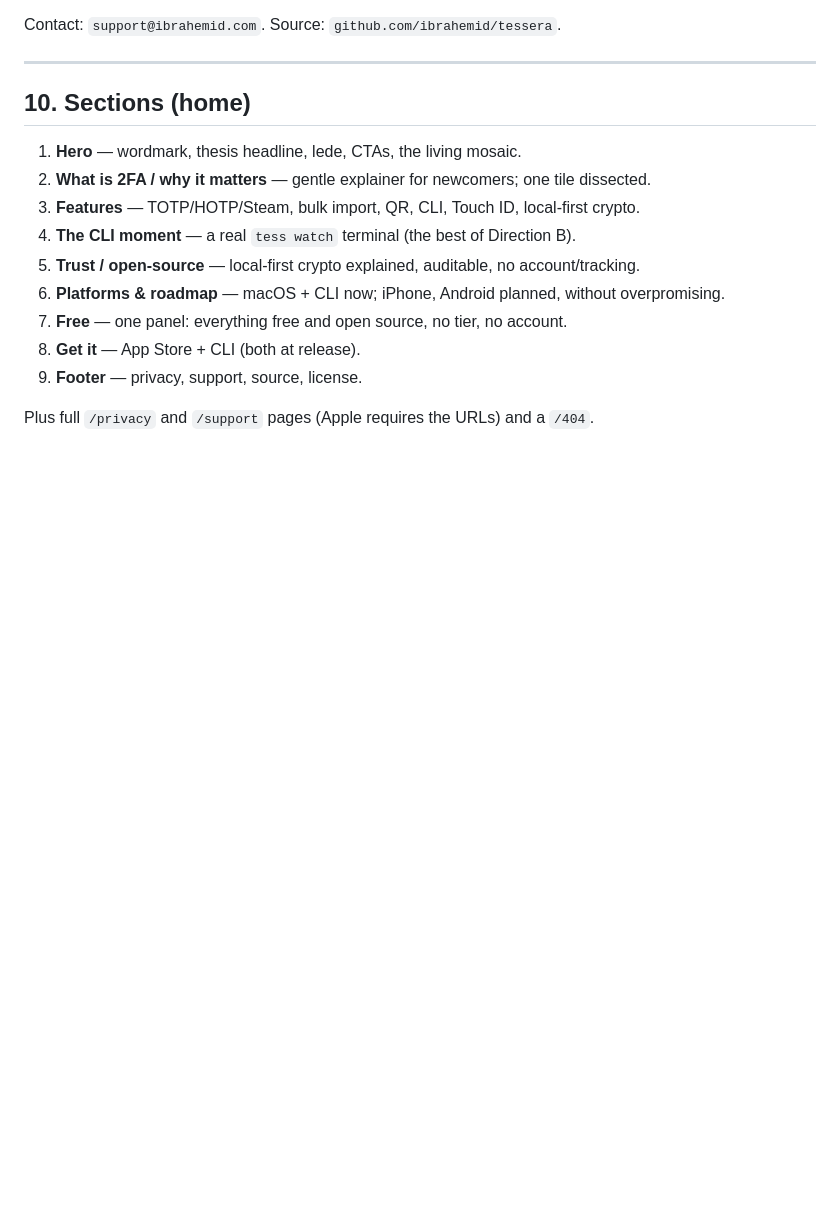
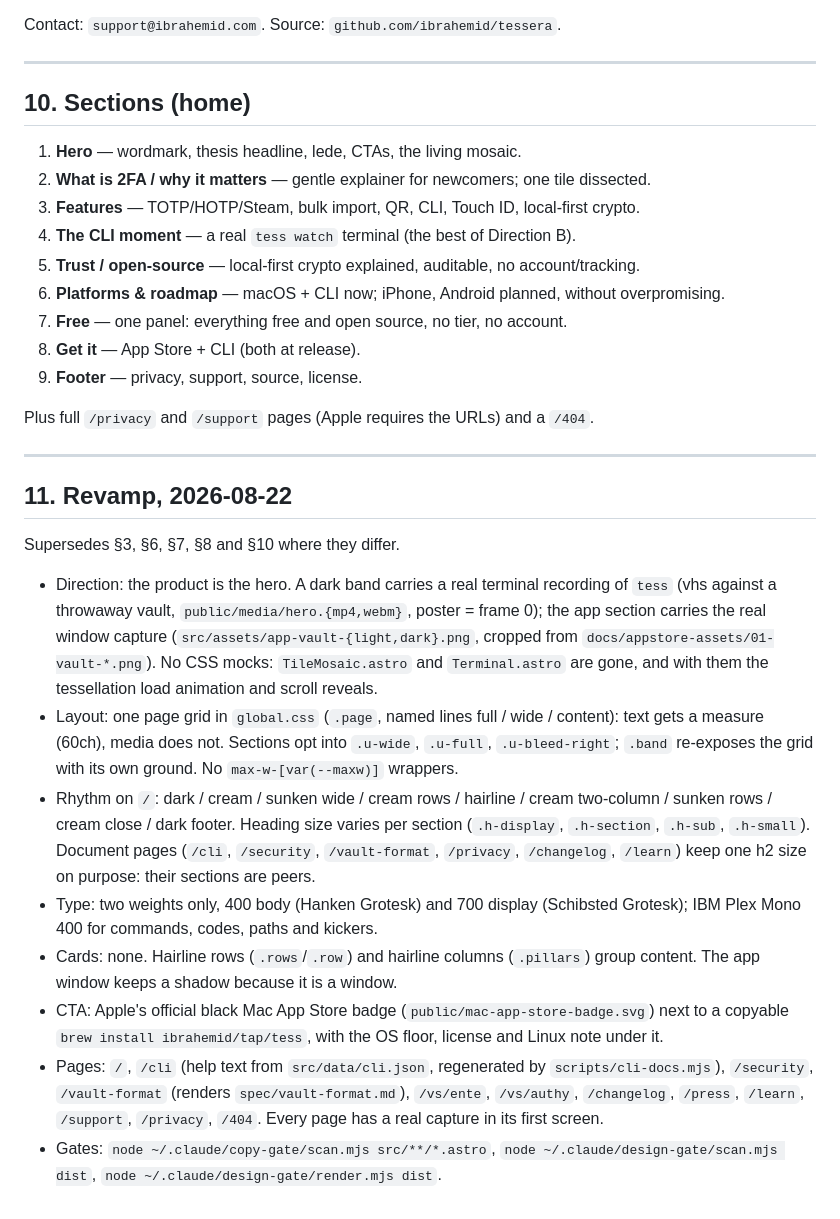
Before and after one commit to ibrahemid/tessera, a Markdown page: site/DESIGN.md, the part around the change. Rendered like a GitHub page; blank space fills up the shorter version.

Commit message:
docs(site): record the revamp direction

```diff
--- a/site/DESIGN.md
+++ b/site/DESIGN.md
@@ -229,3 +229,18 @@ Contact: `support@ibrahemid.com`. Source: `github.com/ibrahemid/tessera`.
 9. **Footer** — privacy, support, source, license.
 
 Plus full `/privacy` and `/support` pages (Apple requires the URLs) and a `/404`.
+
+---
+
+## 11. Revamp, 2026-08-22
+
+Supersedes §3, §6, §7, §8 and §10 where they differ.
+
+- Direction: the product is the hero. A dark band carries a real terminal recording of `tess` (vhs against a throwaway vault, `public/media/hero.{mp4,webm}`, poster = frame 0); the app section carries the real window capture (`src/assets/app-vault-{light,dark}.png`, cropped from `docs/appstore-assets/01-vault-*.png`). No CSS mocks: `TileMosaic.astro` and `Terminal.astro` are gone, and with them the tessellation load animation and scroll reveals.
+- Layout: one page grid in `global.css` (`.page`, named lines full / wide / content): text gets a measure (60ch), media does not. Sections opt into `.u-wide`, `.u-full`, `.u-bleed-right`; `.band` re-exposes the grid with its own ground. No `max-w-[var(--maxw)]` wrappers.
+- Rhythm on `/`: dark / cream / sunken wide / cream rows / hairline / cream two-column / sunken rows / cream close / dark footer. Heading size varies per section (`.h-display`, `.h-section`, `.h-sub`, `.h-small`). Document pages (`/cli`, `/security`, `/vault-format`, `/privacy`, `/changelog`, `/learn`) keep one h2 size on purpose: their sections are peers.
+- Type: two weights only, 400 body (Hanken Grotesk) and 700 display (Schibsted Grotesk); IBM Plex Mono 400 for commands, codes, paths and kickers.
+- Cards: none. Hairline rows (`.rows`/`.row`) and hairline columns (`.pillars`) group content. The app window keeps a shadow because it is a window.
+- CTA: Apple's official black Mac App Store badge (`public/mac-app-store-badge.svg`) next to a copyable `brew install ibrahemid/tap/tess`, with the OS floor, license and Linux note under it.
+- Pages: `/`, `/cli` (help text from `src/data/cli.json`, regenerated by `scripts/cli-docs.mjs`), `/security`, `/vault-format` (renders `spec/vault-format.md`), `/vs/ente`, `/vs/authy`, `/changelog`, `/press`, `/learn`, `/support`, `/privacy`, `/404`. Every page has a real capture in its first screen.
+- Gates: `node ~/.claude/copy-gate/scan.mjs src/**/*.astro`, `node ~/.claude/design-gate/scan.mjs dist`, `node ~/.claude/design-gate/render.mjs dist`.
```
